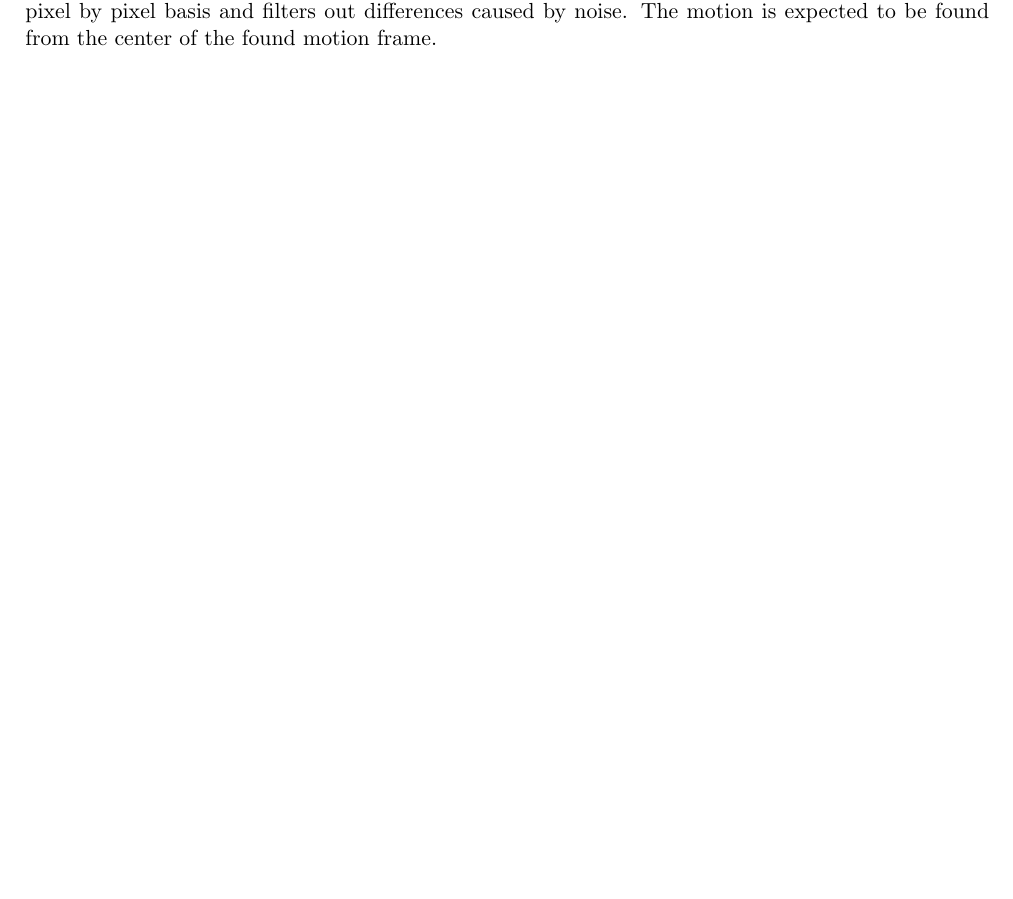
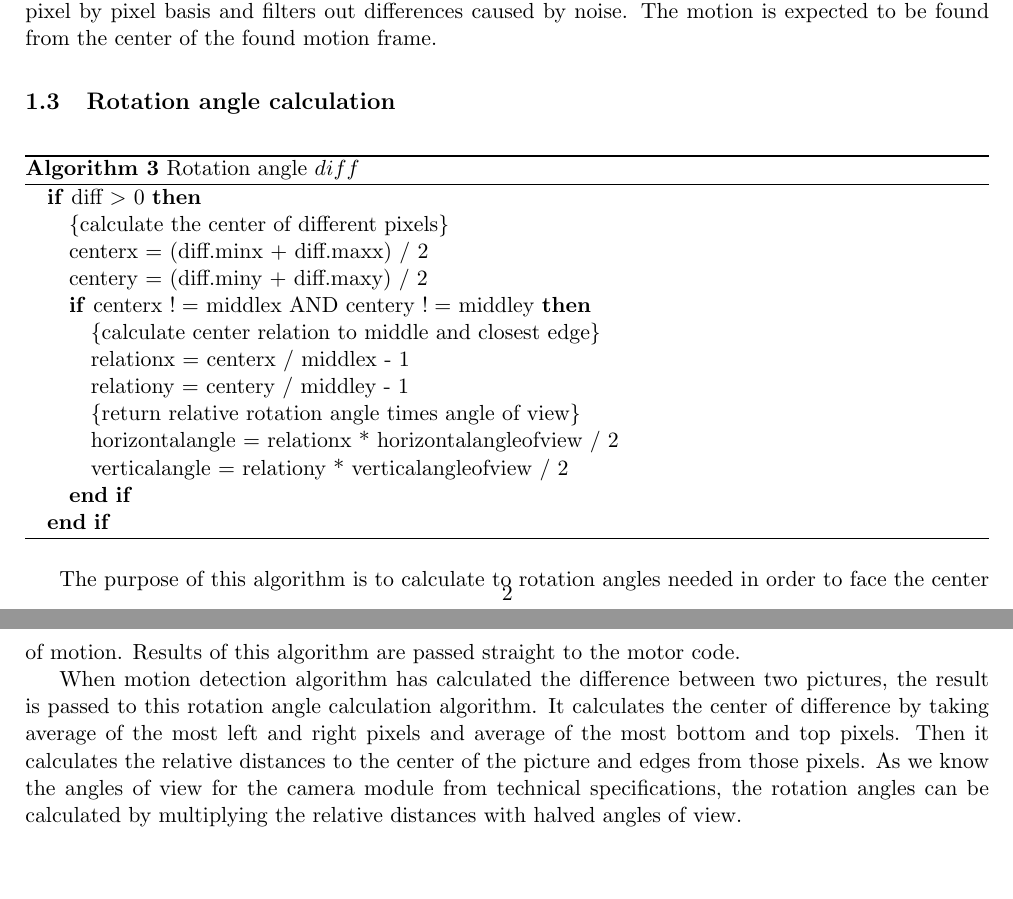
Before and after one commit to leomuona/raspimobot, a LaTeX document (doc/implementation.tex): part of page 2 of 2 before the commit and two parts of pages 2 and 3 of 3 after it, the two joined at a grey line, cut so that both start at the same text, the shorter picture padded with empty space. Compiled offline with pdfLaTeX.

Commit message:
Added implementation documentation of rotation angle calculation.

```diff
--- a/doc/implementation.tex
+++ b/doc/implementation.tex
@@ -89,5 +89,30 @@ We have two variables to adjust the detection algorithm. Difference threshold an
 
 In essence, the motion detection algorithm takes two pictures with camera, compares the images pixel by pixel basis and filters out differences caused by noise. The motion is expected to be found from the center of the found motion frame.
 
+\subsection {Rotation angle calculation}
+
+\begin{algorithm}
+  \label{rotationanglecalc}
+  \caption{Rotation angle $diff$}
+  \begin{algorithmic}
+    \IF {diff $>$ 0}
+      \STATE \COMMENT{calculate the center of different pixels}
+      \STATE centerx = (diff.minx + diff.maxx) / 2
+      \STATE centery = (diff.miny + diff.maxy) / 2
+      \IF {centerx $!=$ middlex AND centery $!=$ middley}
+        \STATE \COMMENT{calculate center relation to middle and closest edge}
+	\STATE relationx = centerx / middlex - 1
+	\STATE relationy = centery / middley - 1
+	\STATE \COMMENT{return relative rotation angle times angle of view}
+	\STATE horizontalangle = relationx * horizontalangleofview / 2
+	\STATE verticalangle = relationy * verticalangleofview / 2
+      \ENDIF
+    \ENDIF
+  \end{algorithmic}
+\end{algorithm}
+
+The purpose of this algorithm is to calculate to rotation angles needed in order to face the center of motion. Results of this algorithm are passed straight to the motor code.
+
+When motion detection algorithm has calculated the difference between two pictures, the result is passed to this rotation angle calculation algorithm. It calculates the center of difference by taking average of the most left and right pixels and average of the most bottom and top pixels. Then it calculates the relative distances to the center of the picture and edges from those pixels. As we know the angles of view for the camera module from technical specifications, the rotation angles can be calculated by multiplying the relative distances with halved angles of view.
 
 \end{document}
```
